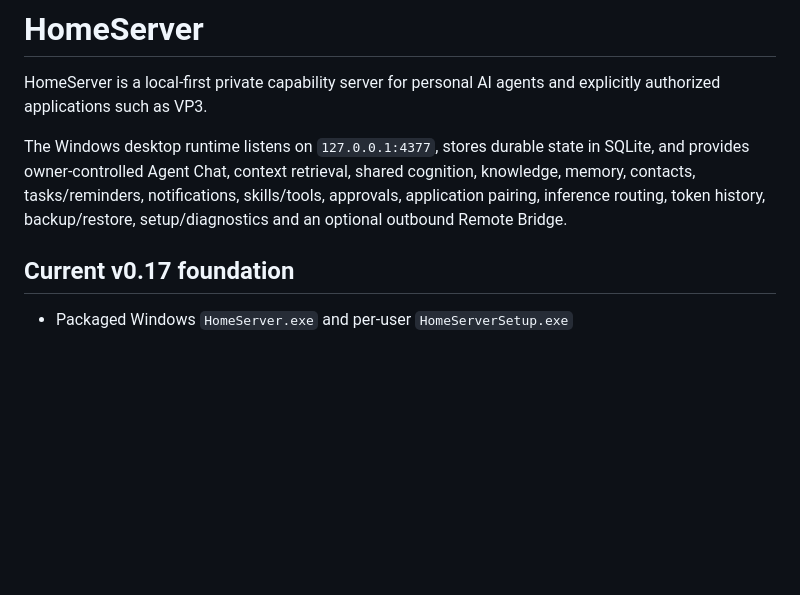
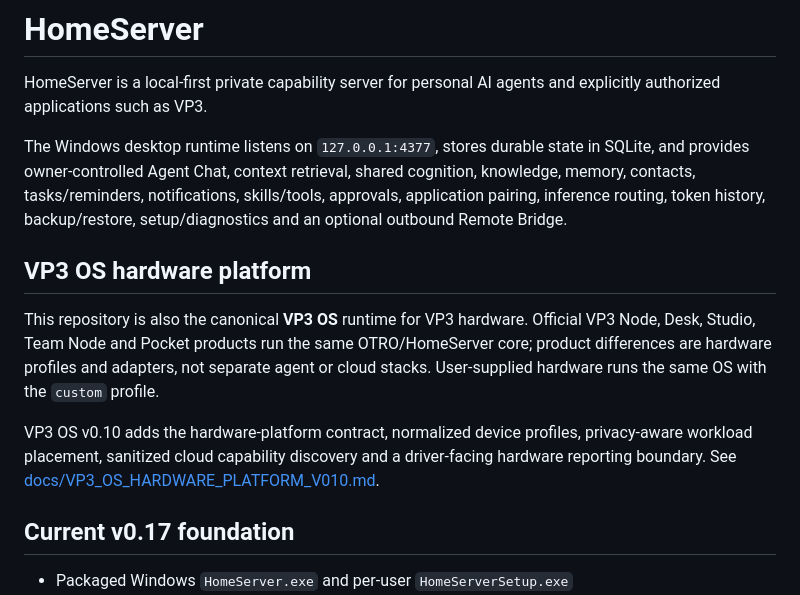
Before and after one commit to davemt74-lang/otro, a Markdown page: README.md, the part around the change. Rendered like a GitHub page; blank space fills up the shorter version.

Commit message:
Define OTRO as the shared VP3 OS runtime

```diff
--- a/README.md
+++ b/README.md
@@ -3,6 +3,12 @@
 HomeServer is a local-first private capability server for personal AI agents and explicitly authorized applications such as VP3.
 
 The Windows desktop runtime listens on `127.0.0.1:4377`, stores durable state in SQLite, and provides owner-controlled Agent Chat, context retrieval, shared cognition, knowledge, memory, contacts, tasks/reminders, notifications, skills/tools, approvals, application pairing, inference routing, token history, backup/restore, setup/diagnostics and an optional outbound Remote Bridge.
+
+## VP3 OS hardware platform
+
+This repository is also the canonical **VP3 OS** runtime for VP3 hardware. Official VP3 Node, Desk, Studio, Team Node and Pocket products run the same OTRO/HomeServer core; product differences are hardware profiles and adapters, not separate agent or cloud stacks. User-supplied hardware runs the same OS with the `custom` profile.
+
+VP3 OS v0.10 adds the hardware-platform contract, normalized device profiles, privacy-aware workload placement, sanitized cloud capability discovery and a driver-facing hardware reporting boundary. See [docs/VP3_OS_HARDWARE_PLATFORM_V010.md](docs/VP3_OS_HARDWARE_PLATFORM_V010.md).
 
 ## Current v0.17 foundation
 
```
